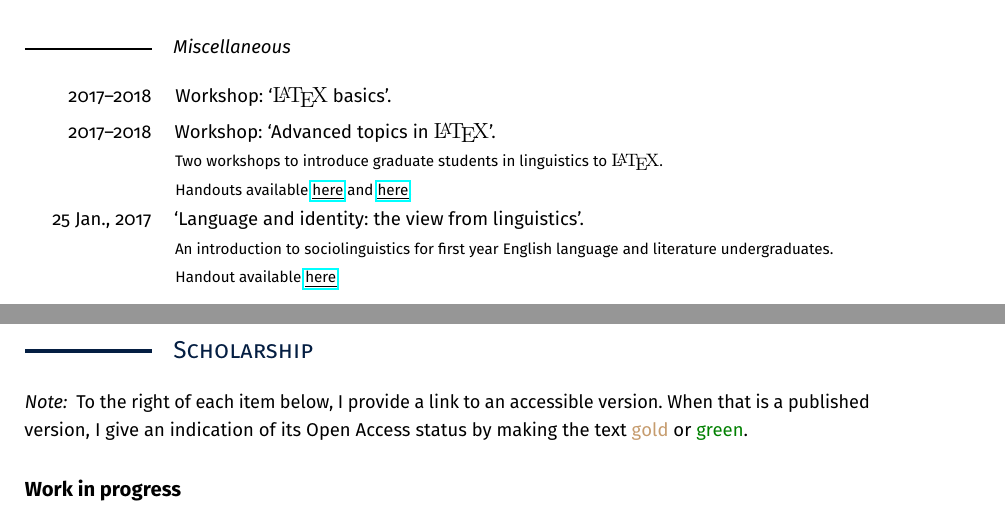
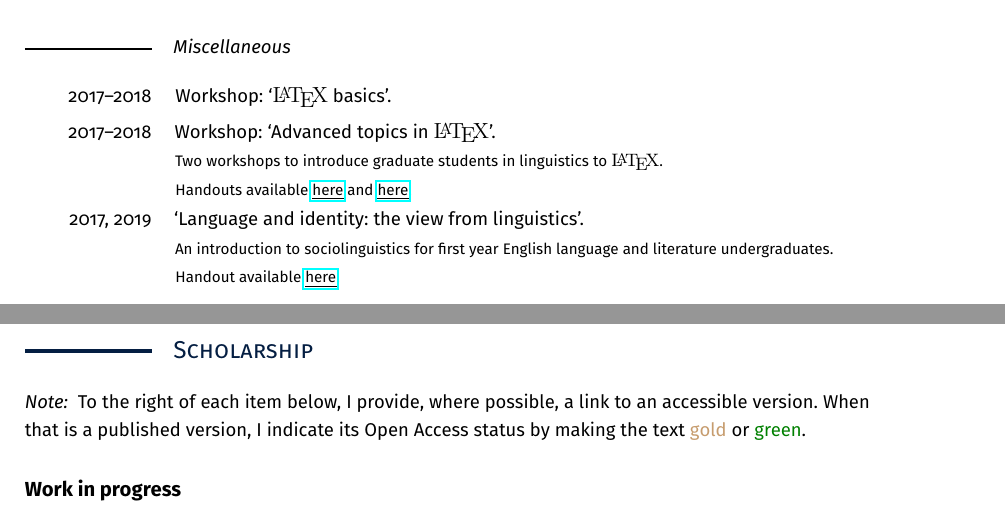
Before and after one commit to findlayjy/cv, a LaTeX CV (findlay-cv.tex): two parts of pages 5 and 8 of 10, joined at a grey line, cut so that both start at the same text. Compiled offline with pdfLaTeX.

Commit message:
removed exp. from DPhil and amended scholarship intro

```diff
--- a/findlay-cv.tex
+++ b/findlay-cv.tex
@@ -459,10 +459,12 @@ I have taught \textbf{syntax}, \textbf{semantics \& pragmatics}, \textbf{socioli
                 {Two workshops to introduce graduate students in linguistics to \LaTeX*.\\
                 Handouts available \href{http://users.ox.ac.uk/~sjoh2787/latex-basics.pdf}{\uline{here}} and \href{http://users.ox.ac.uk/~sjoh2787/latex-advanced-topics.pdf}{\uline{here}}.}\\
   %
-	25 Jan., 2017	& \Note{%
+	% \parbox[t]{\datewidth\textwidth}{\raggedleft
+    % 25 Jan., 2017,\\ 5 Mar. 2019}
+    2017, 2019	& \Note{%
                   `Language and identity: the view from linguistics'.}
                   {An introduction to sociolinguistics for first year English language and literature undergraduates.\\
-                  Handout available \href{http://users.ox.ac.uk/~sjoh2787/Socio_presentation.pdf}{\uline{here}}.}
+                  Handout available \href{http://users.ox.ac.uk/~sjoh2787/socio_presentation.pdf}{\uline{here}}.}
 \end{cvsection}
 
 %%==========================================================================%%
@@ -567,7 +569,7 @@ I have taught \textbf{syntax}, \textbf{semantics \& pragmatics}, \textbf{socioli
 
 \section*{Scholarship}  \label{scholarship}
 
-\note\ To the right of each item below, I provide a link to an accessible version. When that is a published version, I give an indication of its Open Access status by making the text \textcolor{gold}{gold} or \textcolor{green}{green}.
+\note\ To the right of each item below, I provide, where possible, a link to an accessible version. When that is a published version, I indicate its Open Access status by making the text \textcolor{gold}{gold} or \textcolor{green}{green}.
 
 \subsection*{Work in progress}
 
```
Also changed, not shown: findlay-cv.pdf, findlay-cv.tex (4 more changed lines).
